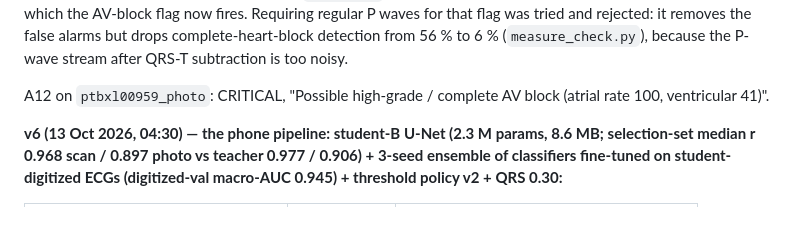
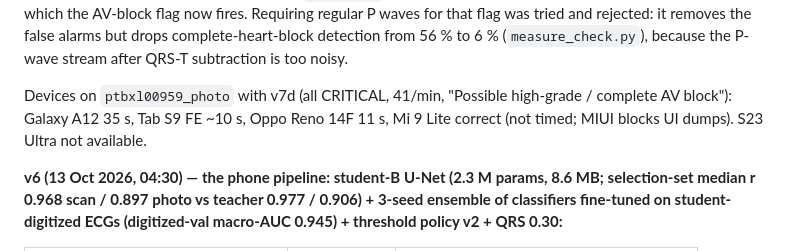
Before and after one commit to AwaizFatima08/ecg, a Markdown page: docs/engine-plan.md, the part around the change. GitHub-like rendering; blank space fills up the shorter version.

Commit message:
docs: v7d device timings (A12 35 s, Tab S9 FE ~10 s, Oppo 11 s, Mi 9 Lite correct)
Co-Authored-By: Claude Fable 5.1 <noreply@anthropic.com>

```diff
--- a/docs/engine-plan.md
+++ b/docs/engine-plan.md
@@ -101,7 +101,8 @@ tachycardia on a 111/min sinus tachycardia, and its MI is a genuine classifier m
 regular P waves for that flag was tried and rejected: it removes the false alarms but drops complete-heart-block
 detection from 56 % to 6 % (`measure_check.py`), because the P-wave stream after QRS-T subtraction is too noisy.
 
-A12 on `ptbxl00959_photo`: CRITICAL, "Possible high-grade / complete AV block (atrial rate 100, ventricular 41)".
+Devices on `ptbxl00959_photo` with v7d (all CRITICAL, 41/min, "Possible high-grade / complete AV block"): Galaxy A12 35 s,
+Tab S9 FE ~10 s, Oppo Reno 14F 11 s, Mi 9 Lite correct (not timed; MIUI blocks UI dumps). S23 Ultra not available.
 
 **v6 (13 Oct 2026, 04:30) — the phone pipeline: student-B U-Net (2.3 M params, 8.6 MB; selection-set median r 0.968 scan /
 0.897 photo vs teacher 0.977 / 0.906) + 3-seed ensemble of classifiers fine-tuned on student-digitized ECGs
```
